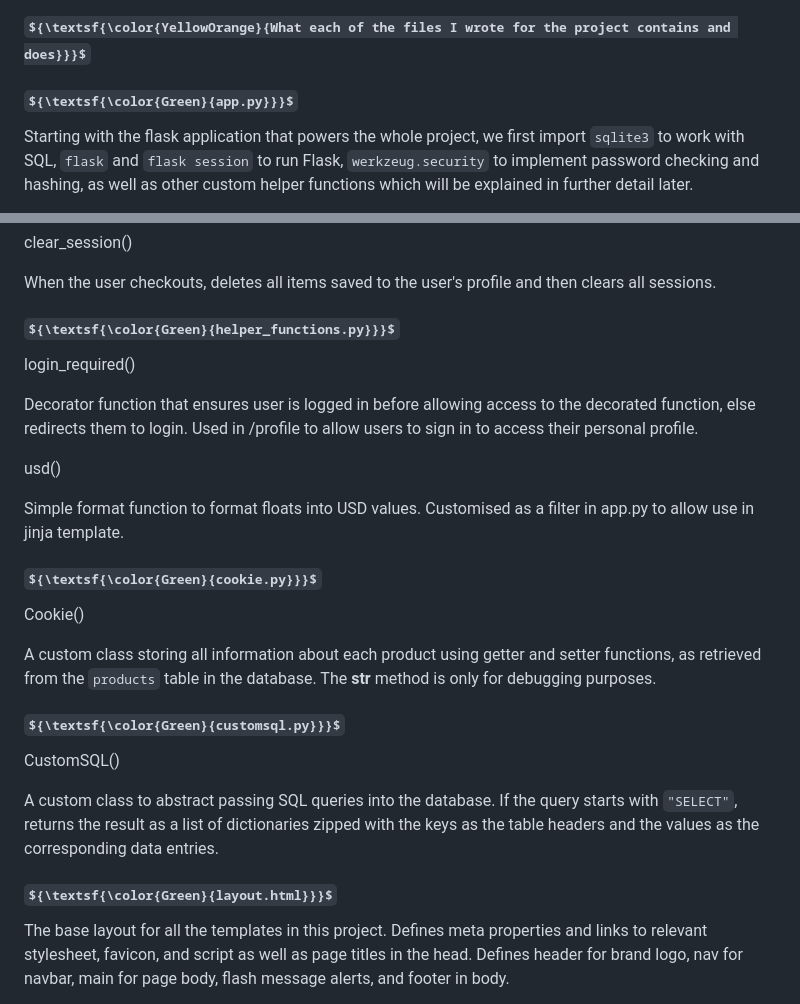
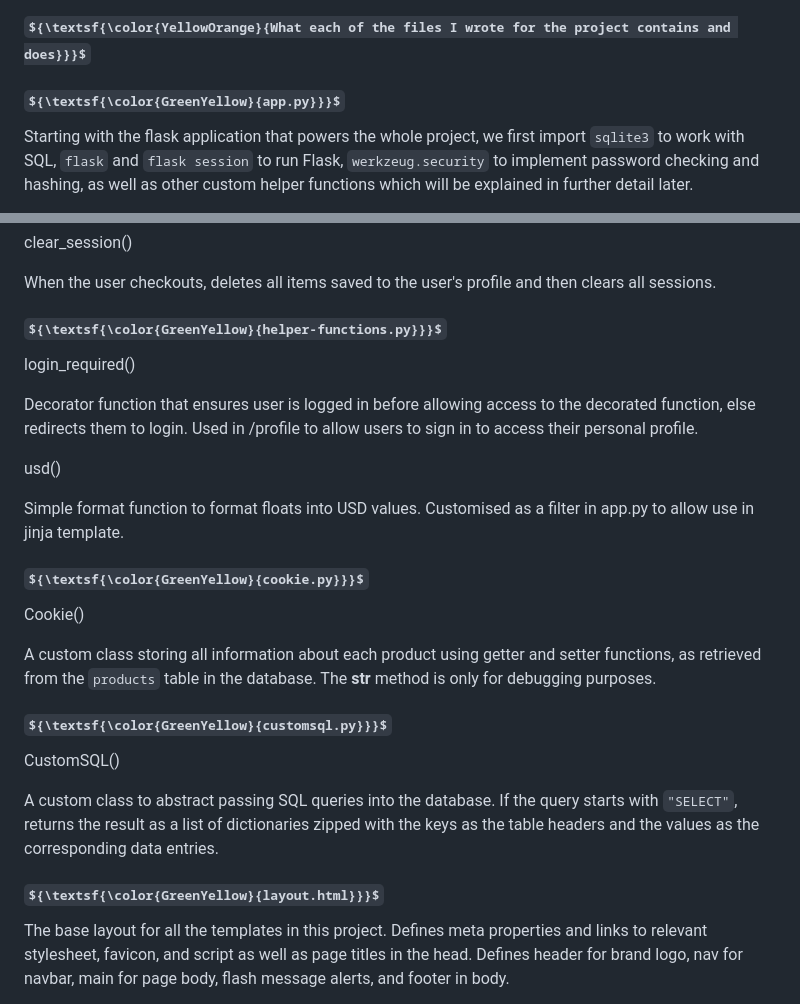
Before and after one commit to boonleongtan/CookiesNCache, a Markdown page: README.md, 2 parts joined by grey strips. GitHub-like rendering; some formulas as TeX source.

```diff
--- a/README.md
+++ b/README.md
@@ -19,7 +19,7 @@ This project is about creating an online website (for use with PC screens only
 
 ### ${\textsf{\color{YellowOrange}{What each of the files I wrote for the project contains and does}}}$
 
-#### ${\textsf{\color{Green}{app.py}}}$
+#### ${\textsf{\color{GreenYellow}{app.py}}}$
 Starting with the flask application that powers the whole project, we first import `sqlite3` to work with SQL, `flask` and `flask session` to run Flask, `werkzeug.security` to implement password checking and hashing, as well as other custom helper functions which will be explained in further detail later.
 
 Next we configure the app to allow Flask to run, and customise the jinja filter for the usd function.
@@ -110,7 +110,7 @@ clear_session()
 
 When the user checkouts, deletes all items saved to the user's profile and then clears all sessions.
 
-#### ${\textsf{\color{Green}{helper_functions.py}}}$
+#### ${\textsf{\color{GreenYellow}{helper-functions.py}}}$
 login_required()
 
 Decorator function that ensures user is logged in before allowing access to the decorated function, else redirects them to login. Used in /profile to allow users to sign in to access their personal profile.
@@ -119,17 +119,17 @@ usd()
 
 Simple format function to format floats into USD values. Customised as a filter in app.py to allow use in jinja template.
 
-#### ${\textsf{\color{Green}{cookie.py}}}$
+#### ${\textsf{\color{GreenYellow}{cookie.py}}}$
 Cookie()
 
 A custom class storing all information about each product using getter and setter functions, as retrieved from the `products` table in the database. The __str__ method is only for debugging purposes.
 
-#### ${\textsf{\color{Green}{customsql.py}}}$
+#### ${\textsf{\color{GreenYellow}{customsql.py}}}$
 CustomSQL()
 
 A custom class to abstract passing SQL queries into the database. If the query starts with `"SELECT"`, returns the result as a list of dictionaries zipped with the keys as the table headers and the values as the corresponding data entries.
 
-#### ${\textsf{\color{Green}{layout.html}}}$
+#### ${\textsf{\color{GreenYellow}{layout.html}}}$
 The base layout for all the templates in this project. Defines meta properties and links to relevant stylesheet, favicon, and script as well as page titles in the head. Defines header for brand logo, nav for navbar, main for page body, flash message alerts, and footer in body.
 
 HEADER
```
Also changed, not shown: other parts of README.md (+15 -15 lines).
